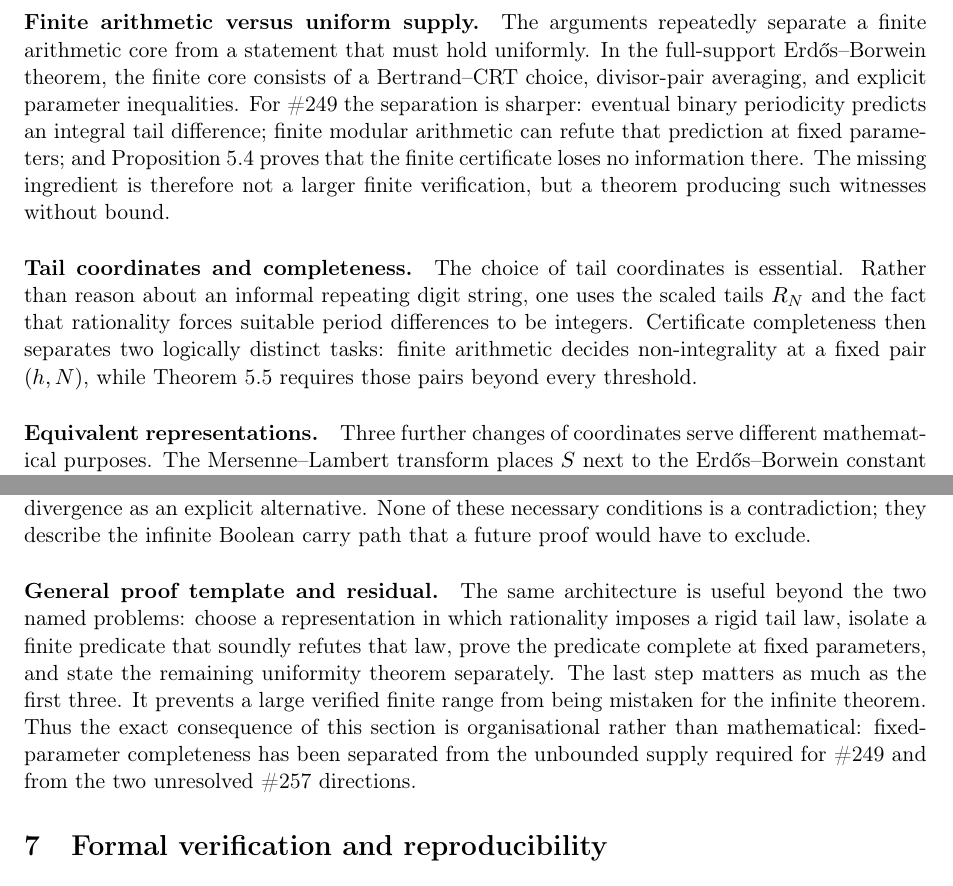
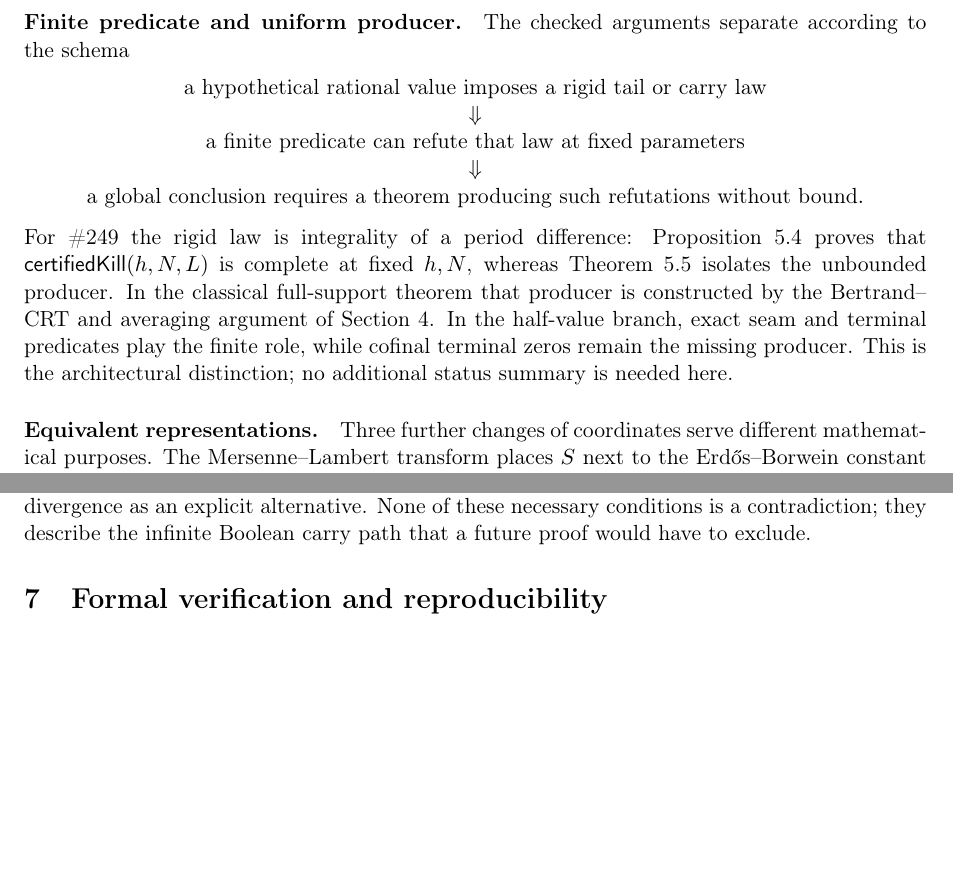
Before and after one commit to wcook04/plectis-lean-erdos249-257, a LaTeX paper (paper/erdos249-257-main-paper.tex): two parts of page 13 of 41, joined at a grey line, cut at the place of the change, the shorter picture padded with empty space. Compiled offline with pdfLaTeX.

Commit message:
Compress the repeated proof architecture

```diff
--- a/paper/erdos249-257-main-paper.tex
+++ b/paper/erdos249-257-main-paper.tex
@@ -2212,24 +2212,27 @@ mathematical claim.  Its purpose is to identify which parts of the checked
 arguments are finite and complete, which parts require a uniform theorem, and
 why the chosen coordinates expose that distinction.
 
-\paragraph{Finite arithmetic versus uniform supply.}
-The arguments repeatedly separate a finite arithmetic core from a statement
-that must hold uniformly.  In the full-support Erd\H{o}s--Borwein theorem, the
-finite core consists of a Bertrand--CRT choice, divisor-pair averaging, and
-explicit parameter inequalities.  For \#249 the separation is sharper:
-eventual binary periodicity predicts an integral tail difference; finite
-modular arithmetic can refute that prediction at fixed parameters; and
-Proposition~\ref{res:complete} proves that the finite certificate loses no
-information there.  The missing ingredient is therefore not a larger finite
-verification, but a theorem producing such witnesses without bound.
-
-\paragraph{Tail coordinates and completeness.}
-The choice of tail coordinates is essential.  Rather than reason about an
-informal repeating digit string, one uses the scaled tails $R_N$ and the fact
-that rationality forces suitable period differences to be integers.
-Certificate completeness then separates two logically distinct tasks: finite
-arithmetic decides non-integrality at a fixed pair $(h,N)$, while
-Theorem~\ref{res:red21} requires those pairs beyond every threshold.
+\paragraph{Finite predicate and uniform producer.}
+The checked arguments separate according to the schema
+\[
+\begin{array}{c}
+\text{a hypothetical rational value imposes a rigid tail or carry law}\\
+\Downarrow\\
+\text{a finite predicate can refute that law at fixed parameters}\\
+\Downarrow\\
+\text{a global conclusion requires a theorem producing such refutations
+without bound}.
+\end{array}
+\]
+For \#249 the rigid law is integrality of a period difference:
+Proposition~\ref{res:complete} proves that
+\(\textsf{certifiedKill}(h,N,L)\) is complete at fixed \(h,N\), whereas
+Theorem~\ref{res:red21} isolates the unbounded producer.  In the classical
+full-support theorem that producer is constructed by the Bertrand--CRT and
+averaging argument of Section~\ref{sec:eb}.  In the half-value branch, exact
+seam and terminal predicates play the finite role, while cofinal terminal
+zeros remain the missing producer.  This is the architectural distinction;
+no additional status summary is needed here.
 
 \paragraph{Equivalent representations.}
 Three further changes of coordinates serve different mathematical purposes. The
@@ -2257,17 +2260,6 @@ odd denominator to reciprocal mass, retaining divergence as an explicit
 alternative.  None of these necessary conditions is a contradiction; they
 describe the infinite Boolean carry path that a future proof would have to
 exclude.
-
-\paragraph{General proof template and residual.}
-The same architecture is useful beyond the two named problems: choose a
-representation in which rationality imposes a rigid tail law, isolate a finite
-predicate that soundly refutes that law, prove the predicate complete at fixed
-parameters, and state the remaining uniformity theorem separately. The last
-step matters as much as the first three. It prevents a large verified finite
-range from being mistaken for the infinite theorem.  Thus the exact
-consequence of this section is organisational rather than mathematical:
-fixed-parameter completeness has been separated from the unbounded supply
-required for \#249 and from the two unresolved \#257 directions.
 
 \section{Formal verification and reproducibility}\label{sec:verify}
 
```
Also changed, not shown: erdos249-257-main-paper.pdf, 5 other files.
